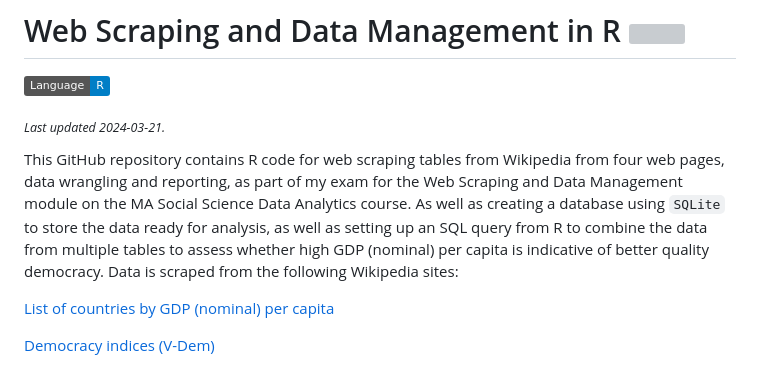
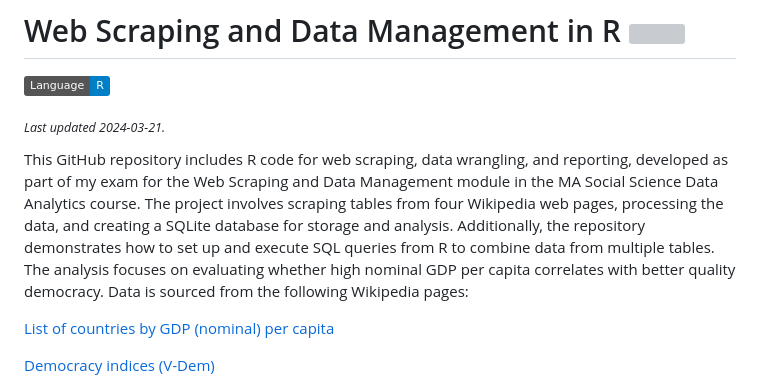
Before and after one commit to stephtowch/Web_Scraping_and_Data_Management_in_R, a Markdown page: README.md, the part around the change. GitHub-like rendering; badges without logos; grey boxes are pictures that could not be loaded.

```diff
--- a/README.md
+++ b/README.md
@@ -4,7 +4,7 @@
 
 <sub>*Last updated 2024-03-21.*</sub>
 
-This GitHub repository contains R code for web scraping tables from Wikipedia from four web pages, data wrangling and reporting, as part of my exam for the Web Scraping and Data Management module on the MA Social Science Data Analytics course. As well as creating a database using `SQLite` to store the data ready for analysis, as well as setting up an SQL query from R to combine the data from multiple tables to assess whether high GDP (nominal) per capita is indicative of better quality democracy. Data is scraped from the following Wikipedia sites:
+This GitHub repository includes R code for web scraping, data wrangling, and reporting, developed as part of my exam for the Web Scraping and Data Management module in the MA Social Science Data Analytics course. The project involves scraping tables from four Wikipedia web pages, processing the data, and creating a SQLite database for storage and analysis. Additionally, the repository demonstrates how to set up and execute SQL queries from R to combine data from multiple tables. The analysis focuses on evaluating whether high nominal GDP per capita correlates with better quality democracy. Data is sourced from the following Wikipedia pages:
 
 [List of countries by GDP (nominal) per capita](https://en.wikipedia.org/wiki/List_of_countries_by_GDP_(nominal)_per_capita)
 
```
